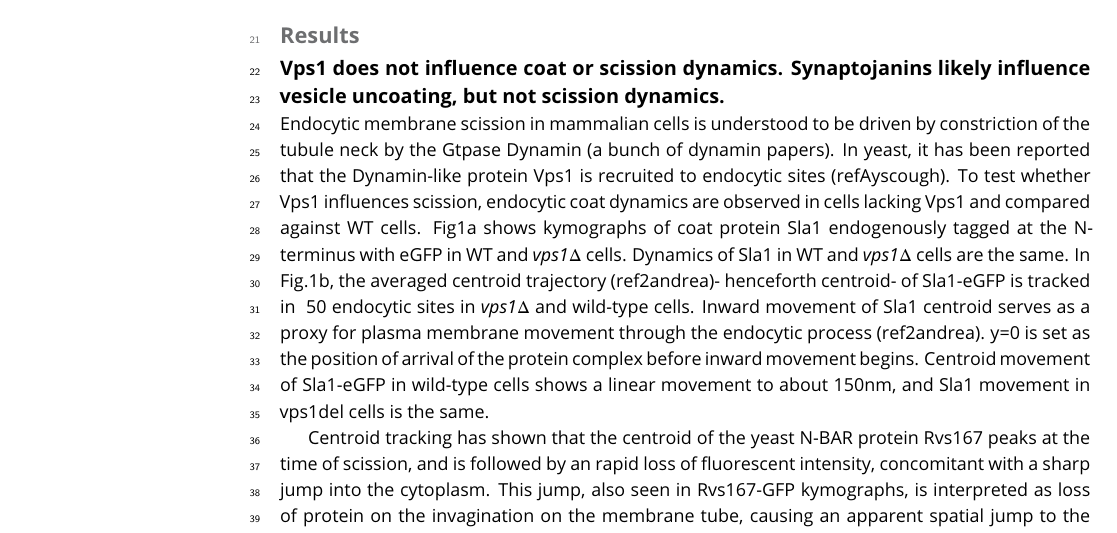
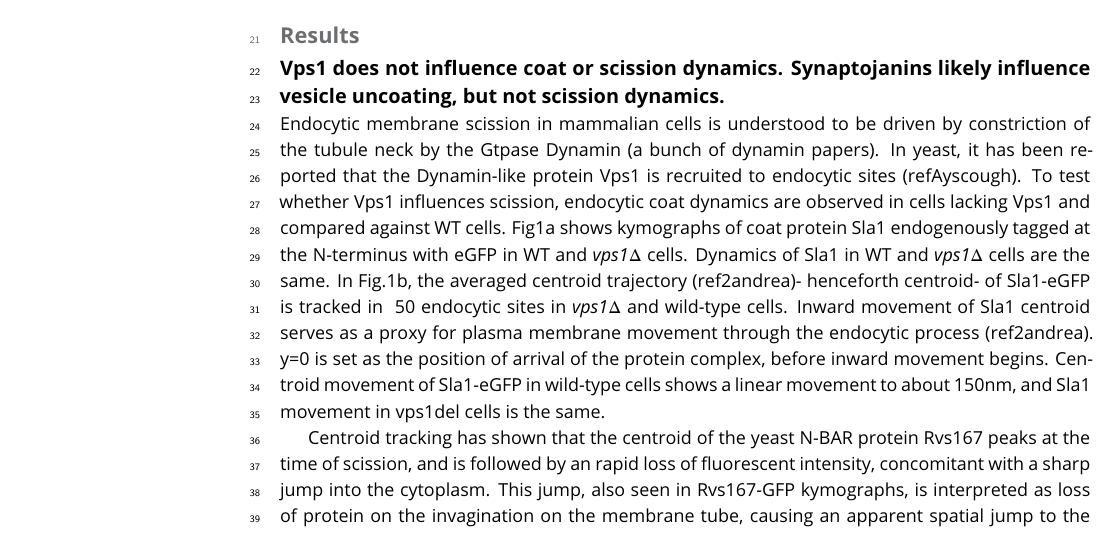
Before and after one commit to deepikaamenon/scission_paper, a LaTeX document (main.tex): part of page 1 of 4, cut so that both start at the same text. Compiled offline with pdfLaTeX.

Commit message:
txs auto checkin

```diff
--- a/main.tex
+++ b/main.tex
@@ -59,7 +59,7 @@ Here's a second paragraph to test paragraph indents. \lipsum[1]
 \section{Results}
 \subsection{Vps1 does not influence coat or scission dynamics. Synaptojanins likely influence vesicle uncoating, but not scission dynamics.}
 
-Endocytic membrane scission in mammalian cells is understood to be driven by constriction of the tubule neck by the Gtpase Dynamin (a bunch of dynamin papers). In yeast, it has been reported that the Dynamin-like protein Vps1 is recruited to endocytic sites (refAyscough). To test whether Vps1 influences scission, endocytic coat dynamics are observed in cells lacking Vps1 and compared against WT cells. Fig1a shows kymographs of coat protein Sla1 endogenously tagged at the N-terminus with eGFP in WT and \textit{vps1$\Delta$} cells. Dynamics of Sla1 in WT and \textit{vps1$\Delta$} cells are the same. In Fig.1b, the averaged centroid trajectory (ref2andrea)- henceforth centroid- of Sla1-eGFP is tracked in ~50 endocytic sites in \textit{vps1$\Delta$} and wild-type cells. Inward movement of Sla1 centroid serves as a proxy for plasma membrane movement through the endocytic process (ref2andrea). y=0 is set as the position of arrival of the protein complex before inward movement begins. Centroid movement of Sla1-eGFP in wild-type cells shows a linear movement to about 150nm, and Sla1 movement in vps1del cells is the same.
+Endocytic membrane scission in mammalian cells is understood to be driven by constriction of the tubule neck by the Gtpase Dynamin (a bunch of dynamin papers). In yeast, it has been reported that the Dynamin-like protein Vps1 is recruited to endocytic sites (refAyscough). To test whether Vps1 influences scission, endocytic coat dynamics are observed in cells lacking Vps1 and compared against WT cells. Fig1a shows kymographs of coat protein Sla1 endogenously tagged at the N-terminus with eGFP in WT and \textit{vps1$\Delta$} cells. Dynamics of Sla1 in WT and \textit{vps1$\Delta$} cells are the same. In Fig.1b, the averaged centroid trajectory (ref2andrea)- henceforth centroid- of Sla1-eGFP is tracked in ~50 endocytic sites in \textit{vps1$\Delta$} and wild-type cells. Inward movement of Sla1 centroid serves as a proxy for plasma membrane movement through the endocytic process (ref2andrea). y=0 is set as the position of arrival of the protein complex, before inward movement begins. Centroid movement of Sla1-eGFP in wild-type cells shows a linear movement to about 150nm, and Sla1 movement in vps1del cells is the same.
 
 Centroid tracking has shown that the centroid of the yeast N-BAR protein Rvs167 peaks at the time of scission, and is followed by an rapid loss of fluorescent intensity, concomitant with a sharp jump into the cytoplasm. This jump, also seen in Rvs167-GFP kymographs, is interpreted as loss of protein on the invagination on the membrane tube, causing an apparent spatial jump to the protein localized at the base of the newly formed vesicle. Kymographs of Rvs167-GFP in Vps1 deleted cells, show the same jump, indicating that vesicles are formed in the same position in Vps1 deletion cells as in WT cells. Vps1 deletion leads to a growth defect at 37C as has been shown before (supplementary Fig.1)
 Position of the vesicle formed at the end of scission process is determined from the final position of the Rvs167 centroid (ref2andrea). Rvs167 centroid position in WT and vps1-del cells indicates that vesicle formation is the same as in WT cells.
```
